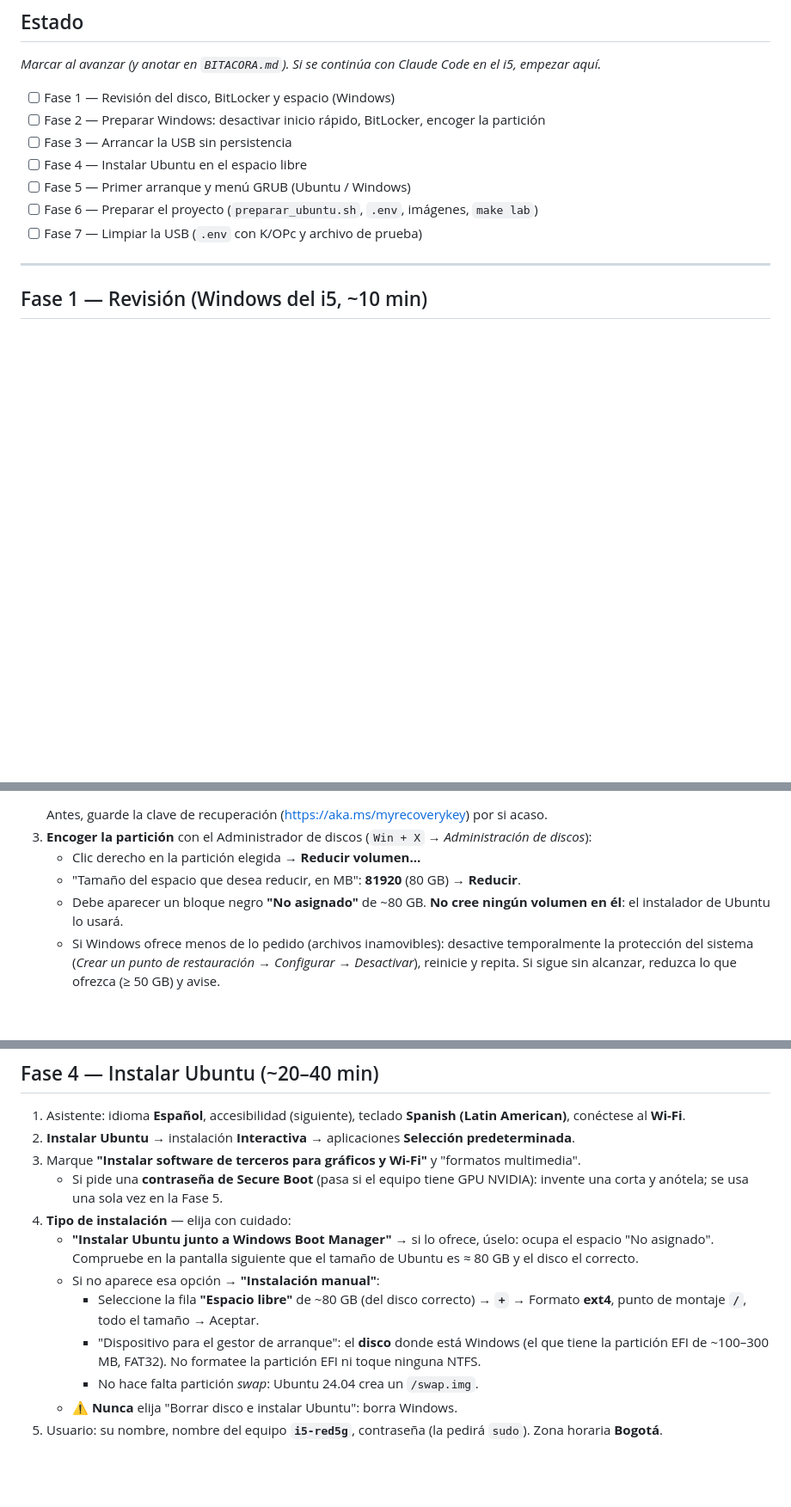
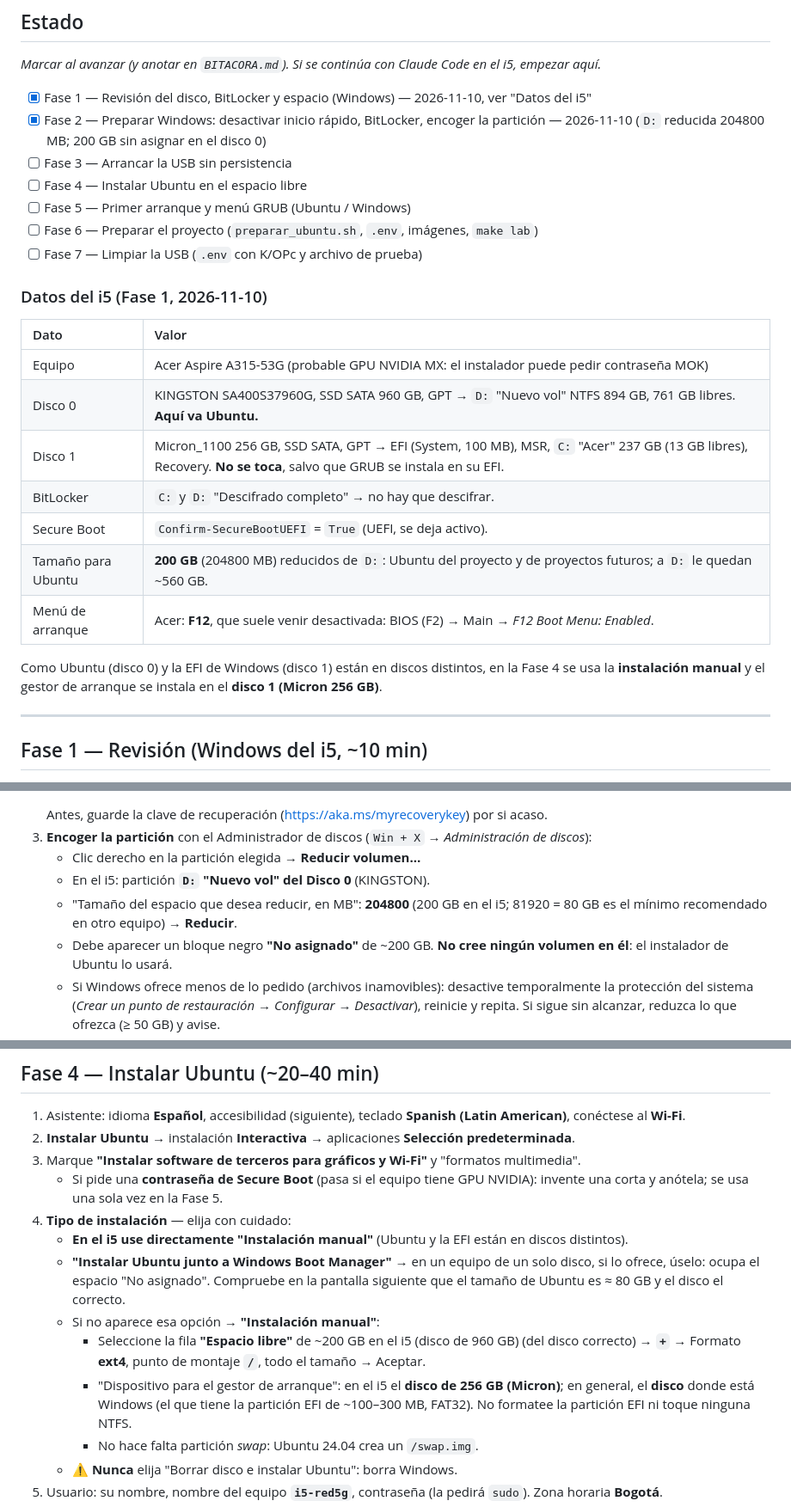
Before and after one commit to JOSED235/RED5G-STANDALONE, a Markdown page: docs/ubuntu_dual_boot_i5.md, 3 parts joined by grey strips. Shown at 86% size. Drawn GitHub-style; blank space fills up the shorter version.

```diff
--- a/docs/ubuntu_dual_boot_i5.md
+++ b/docs/ubuntu_dual_boot_i5.md
@@ -16,13 +16,28 @@ sí sirve como instalador si se arranca sin persistencia** (Fase 2): así casi n
 
 _Marcar al avanzar (y anotar en `BITACORA.md`). Si se continúa con Claude Code en el i5, empezar aquí._
 
-- [ ] Fase 1 — Revisión del disco, BitLocker y espacio (Windows)
-- [ ] Fase 2 — Preparar Windows: desactivar inicio rápido, BitLocker, encoger la partición
+- [x] Fase 1 — Revisión del disco, BitLocker y espacio (Windows) — 2026-11-10, ver "Datos del i5"
+- [x] Fase 2 — Preparar Windows: desactivar inicio rápido, BitLocker, encoger la partición — 2026-11-10 (`D:` reducida 204800 MB; 200 GB sin asignar en el disco 0)
 - [ ] Fase 3 — Arrancar la USB sin persistencia
 - [ ] Fase 4 — Instalar Ubuntu en el espacio libre
 - [ ] Fase 5 — Primer arranque y menú GRUB (Ubuntu / Windows)
 - [ ] Fase 6 — Preparar el proyecto (`preparar_ubuntu.sh`, `.env`, imágenes, `make lab`)
 - [ ] Fase 7 — Limpiar la USB (`.env` con K/OPc y archivo de prueba)
+
+### Datos del i5 (Fase 1, 2026-11-10)
+
+| Dato | Valor |
+| :--- | :--- |
+| Equipo | Acer Aspire A315-53G (probable GPU NVIDIA MX: el instalador puede pedir contraseña MOK) |
+| Disco 0 | KINGSTON SA400S37960G, SSD SATA 960 GB, GPT → `D:` "Nuevo vol" NTFS 894 GB, 761 GB libres. **Aquí va Ubuntu.** |
+| Disco 1 | Micron_1100 256 GB, SSD SATA, GPT → EFI (System, 100 MB), MSR, `C:` "Acer" 237 GB (13 GB libres), Recovery. **No se toca**, salvo que GRUB se instala en su EFI. |
+| BitLocker | `C:` y `D:` "Descifrado completo" → no hay que descifrar. |
+| Secure Boot | `Confirm-SecureBootUEFI` = `True` (UEFI, se deja activo). |
+| Tamaño para Ubuntu | **200 GB** (204800 MB) reducidos de `D:`: Ubuntu del proyecto y de proyectos futuros; a `D:` le quedan ~560 GB. |
+| Menú de arranque | Acer: **F12**, que suele venir desactivada: BIOS (F2) → Main → *F12 Boot Menu: Enabled*. |
+
+Como Ubuntu (disco 0) y la EFI de Windows (disco 1) están en discos distintos, en la Fase 4 se usa la
+**instalación manual** y el gestor de arranque se instala en el **disco 1 (Micron 256 GB)**.
 
 ---
 
@@ -69,8 +84,10 @@ _Marcar al avanzar (y anotar en `BITACORA.md`). Si se continúa con Claude Code
    Antes, guarde la clave de recuperación (<https://aka.ms/myrecoverykey>) por si acaso.
 3. **Encoger la partición** con el Administrador de discos (`Win + X` → *Administración de discos*):
    - Clic derecho en la partición elegida → **Reducir volumen…**
-   - "Tamaño del espacio que desea reducir, en MB": **81920** (80 GB) → **Reducir**.
-   - Debe aparecer un bloque negro **"No asignado"** de ~80 GB. **No cree ningún volumen en él**:
+   - En el i5: partición **`D:` "Nuevo vol" del Disco 0** (KINGSTON).
+   - "Tamaño del espacio que desea reducir, en MB": **204800** (200 GB en el i5; 81920 = 80 GB es el
+     mínimo recomendado en otro equipo) → **Reducir**.
+   - Debe aparecer un bloque negro **"No asignado"** de ~200 GB. **No cree ningún volumen en él**:
      el instalador de Ubuntu lo usará.
    - Si Windows ofrece menos de lo pedido (archivos inamovibles): desactive temporalmente la
      protección del sistema (*Crear un punto de restauración → Configurar → Desactivar*), reinicie y
@@ -100,12 +117,13 @@ _Marcar al avanzar (y anotar en `BITACORA.md`). Si se continúa con Claude Code
    - Si pide una **contraseña de Secure Boot** (pasa si el equipo tiene GPU NVIDIA): invente una
      corta y anótela; se usa una sola vez en la Fase 5.
 4. **Tipo de instalación** — elija con cuidado:
-   - **"Instalar Ubuntu junto a Windows Boot Manager"** → si lo ofrece, úselo: ocupa el espacio "No
+   - **En el i5 use directamente "Instalación manual"** (Ubuntu y la EFI están en discos distintos).
+   - **"Instalar Ubuntu junto a Windows Boot Manager"** → en un equipo de un solo disco, si lo ofrece, úselo: ocupa el espacio "No
      asignado". Compruebe en la pantalla siguiente que el tamaño de Ubuntu es ≈ 80 GB y el disco el correcto.
    - Si no aparece esa opción → **"Instalación manual"**:
-     - Seleccione la fila **"Espacio libre"** de ~80 GB (del disco correcto) → **`+`** → Formato
+     - Seleccione la fila **"Espacio libre"** de ~200 GB en el i5 (disco de 960 GB) (del disco correcto) → **`+`** → Formato
        **ext4**, punto de montaje **`/`**, todo el tamaño → Aceptar.
-     - "Dispositivo para el gestor de arranque": el **disco** donde está Windows (el que tiene la
+     - "Dispositivo para el gestor de arranque": en el i5 el **disco de 256 GB (Micron)**; en general, el **disco** donde está Windows (el que tiene la
        partición EFI de ~100–300 MB, FAT32). No formatee la partición EFI ni toque ninguna NTFS.
      - No hace falta partición *swap*: Ubuntu 24.04 crea un `/swap.img`.
    - ⚠️ **Nunca** elija "Borrar disco e instalar Ubuntu": borra Windows.
```
Also changed, not shown: BITACORA.md (+26 -1 lines), README.md (+1 -1 lines).
